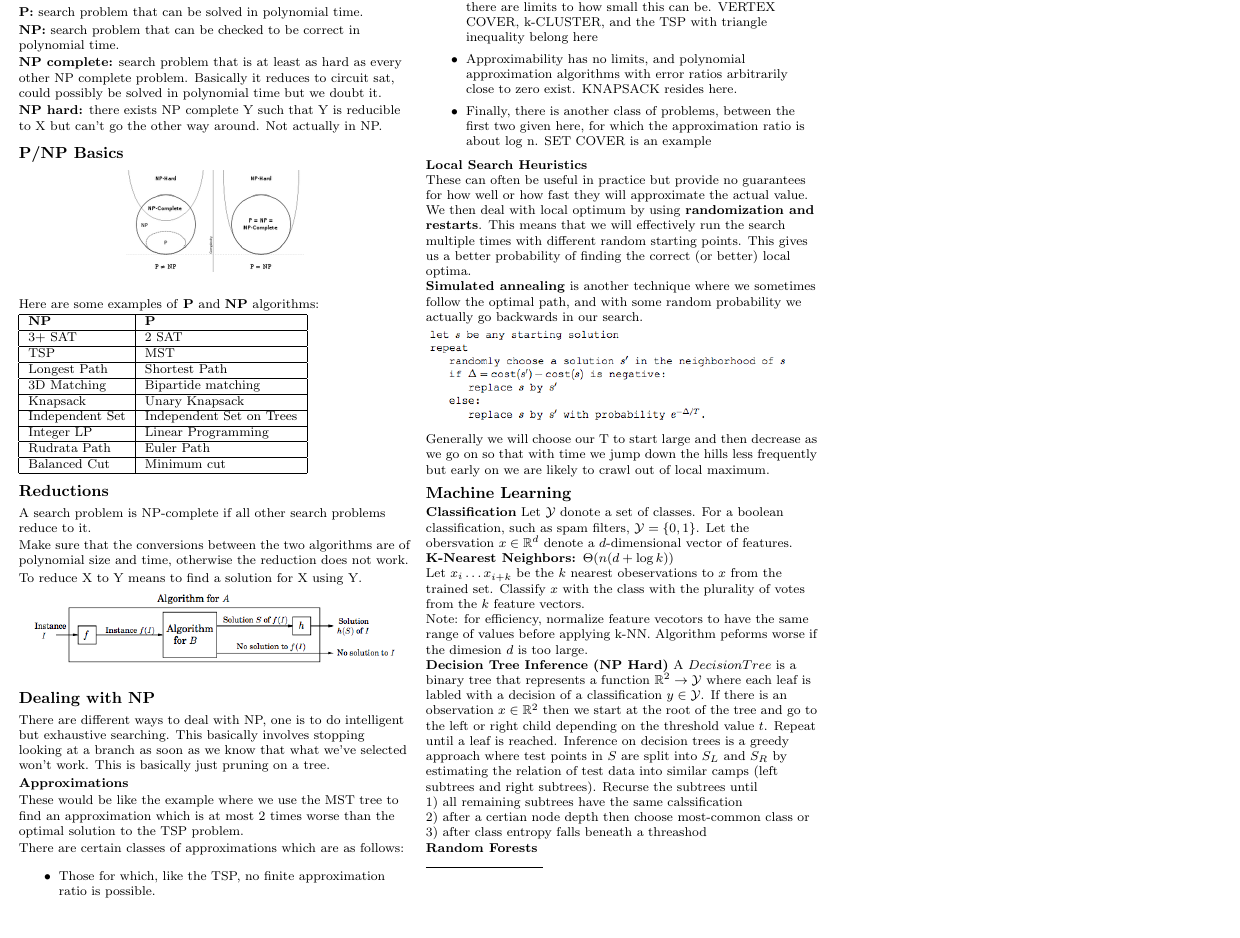
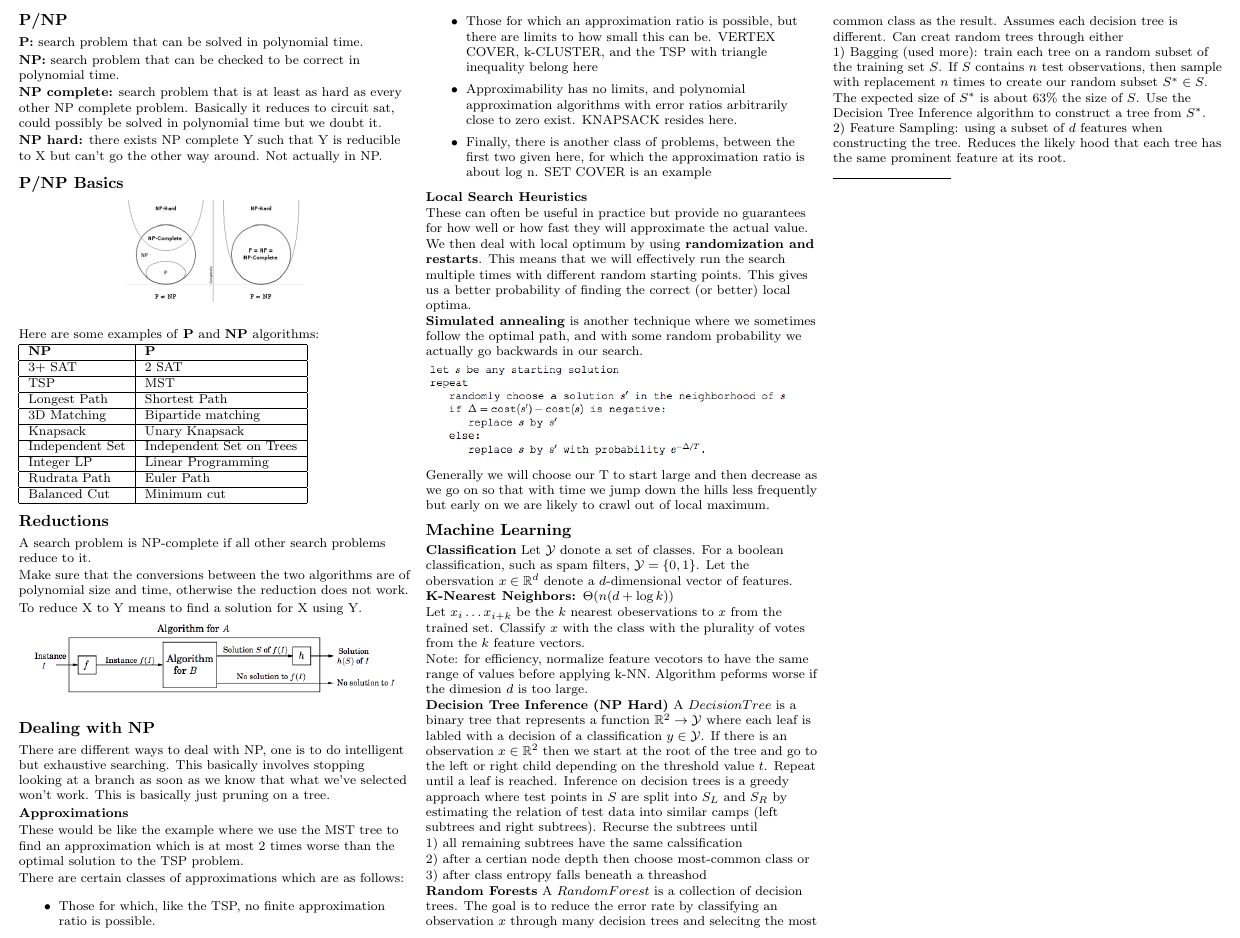
Before and after one commit to natesholland/cheat_sheets, a LaTeX document (170_cheat_sheet.tex): part of page 2 of 3, cut at the place of the change, the shorter picture padded with empty space. Compiled offline with pdfLaTeX.

Commit message:
added random forests information

```diff
--- a/170_cheat_sheet.tex
+++ b/170_cheat_sheet.tex
@@ -317,6 +317,11 @@ A $Decision Tree$ is a binary tree that represents a function $\mathbb{R}^2 \rig
 3) after class entropy falls beneath a threashod
 
 \textbf{Random Forests}
+A $RandomForest$ is a collection of decision trees. The goal is to reduce the error rate by classifying an observation $x$ through many decision trees and selecitng the most common class as the result. Assumes each decision tree is different. Can creat random  trees through either
+
+1) Bagging (used more): train each tree on a random subset of the training set $S$. If $S$ contains $n$ test observations, then sample with replacement $n$ times to create our random subset $S^* \in S$. The expected size of $S^*$ is about 63\% the size of $S$. Use the Decision Tree Inference algorithm to construct a tree from $S^*$.
+
+2) Feature Sampling: using a subset of $d$ features when constructing the tree. Reduces the likely hood that each tree has the same prominent feature at its root.
 
 
 \rule{0.3\linewidth}{0.25pt}
```
Also changed, not shown: 170_cheat_sheet.pdf.
